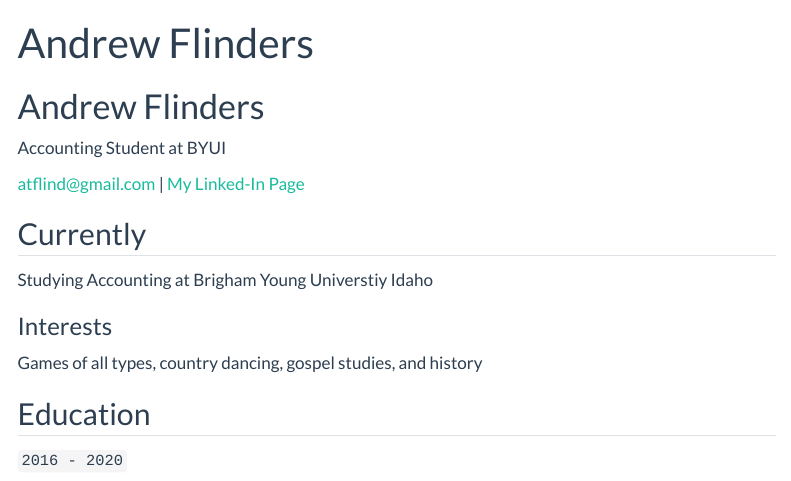
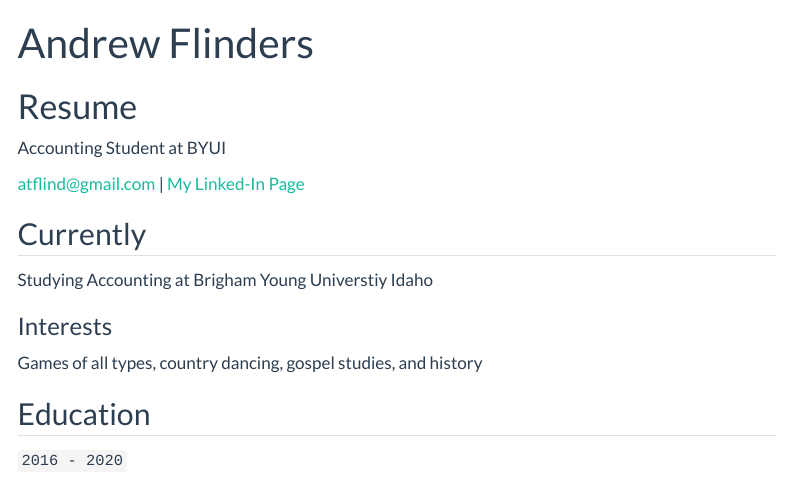
Before and after one commit to atflinder/AndrewF.github, a Quarto document (resume.qmd): the page in a window 1100 px wide, from its top. Rendered offline with R 4.5, knitr and Pandoc in place of Quarto, with nearby package versions; menus at the side of the page are left out.

Commit message:
Update resume.qmd

```diff
--- a/resume.qmd
+++ b/resume.qmd
@@ -2,7 +2,7 @@
 layout: cv
 title: Andrew Flinders
 ---
-# Andrew Flinders
+# Resume
 Accounting Student at BYUI
 
 <div id="webaddress">
```
